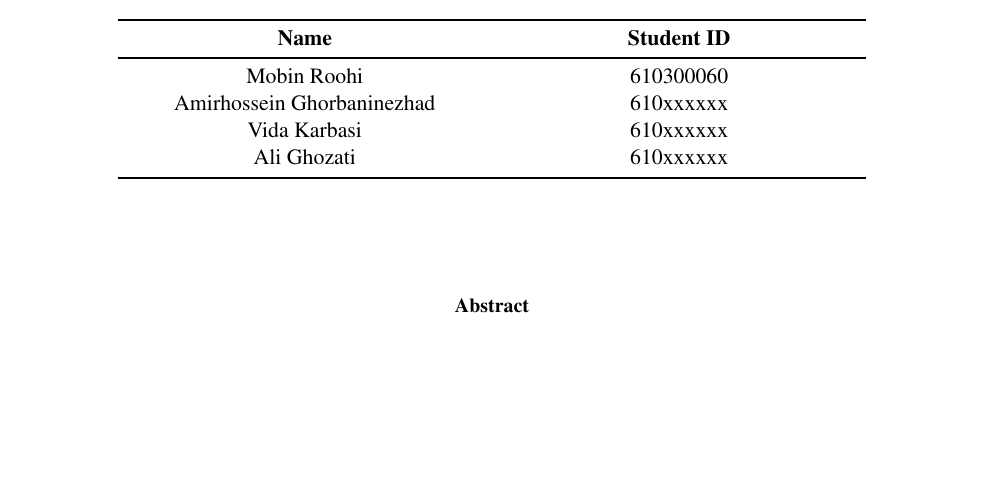
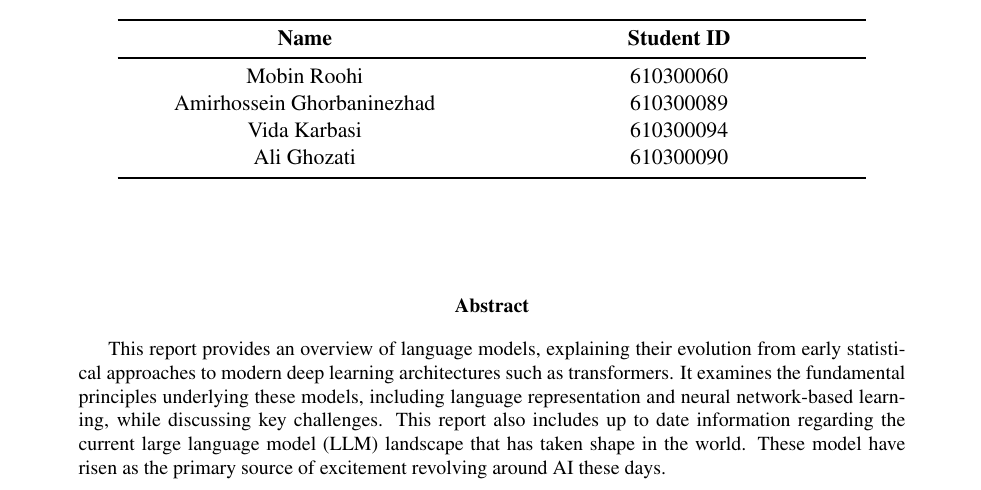
Before and after one commit to ImThisDude/EL_Proj_2024, a LaTeX paper (main.tex): part of page 1 of 28, cut so that both start at the same text, the shorter picture padded with empty space. Compiled offline with pdfLaTeX.

Commit message:
Final touches

```diff
--- a/main.tex
+++ b/main.tex
@@ -54,9 +54,9 @@
 \textbf{Name} & \textbf{Student ID} \\
 \midrule
 Mobin Roohi & 610300060 \\
-Amirhossein Ghorbaninezhad &  610xxxxxx\\
-Vida Karbasi & 610xxxxxx \\
-Ali Ghozati & 610xxxxxx \\
+Amirhossein Ghorbaninezhad &  610300089\\
+Vida Karbasi & 610300094 \\
+Ali Ghozati & 610300090 \\
 \bottomrule \\[20pt]
 \end{tabularx}
 \end{table}
@@ -64,6 +64,8 @@ Ali Ghozati & 610xxxxxx \\
 
 
 \begin{abstract}
+    This report provides an overview of language models, explaining their evolution from early statistical approaches to modern deep learning architectures such as transformers. It examines the fundamental principles underlying these models, including language representation and neural network-based learning, while discussing key challenges. This report also includes up to date information regarding the current large language model (LLM) landscape that has taken shape in the world. These model have risen as the primary source of excitement revolving around AI these days.
+
 \textit{}
 
 \textit{
```
